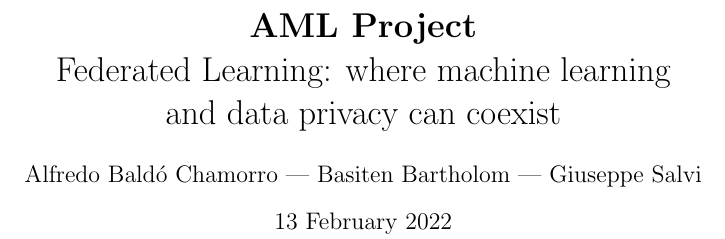
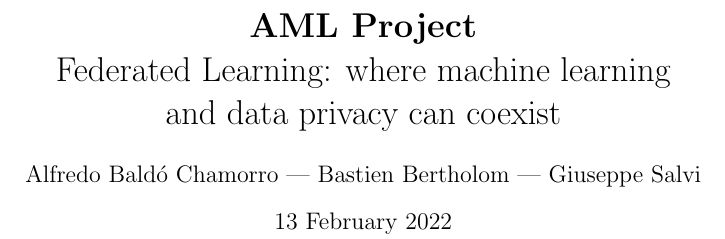
Before and after one commit to thebouda/AMLProject, a LaTeX document (main.tex): part of one column of page 1 of 10, cut so that both start at the same text. Compiled offline with pdfLaTeX.

Commit message:
feat: final

```diff
--- a/main.tex
+++ b/main.tex
@@ -27,7 +27,7 @@ style=alphabetic
 
 \author{
 Alfredo Baldó Chamorro |
-Basiten Bartholom |
+Bastien Bertholom |
 Giuseppe Salvi
 }
 \date{13 February 2022}
```
Also changed, not shown: AMLReport.pdf (added), README.md, main.pdf (deleted), references.bib (line endings or trailing spaces), 1 other file.
